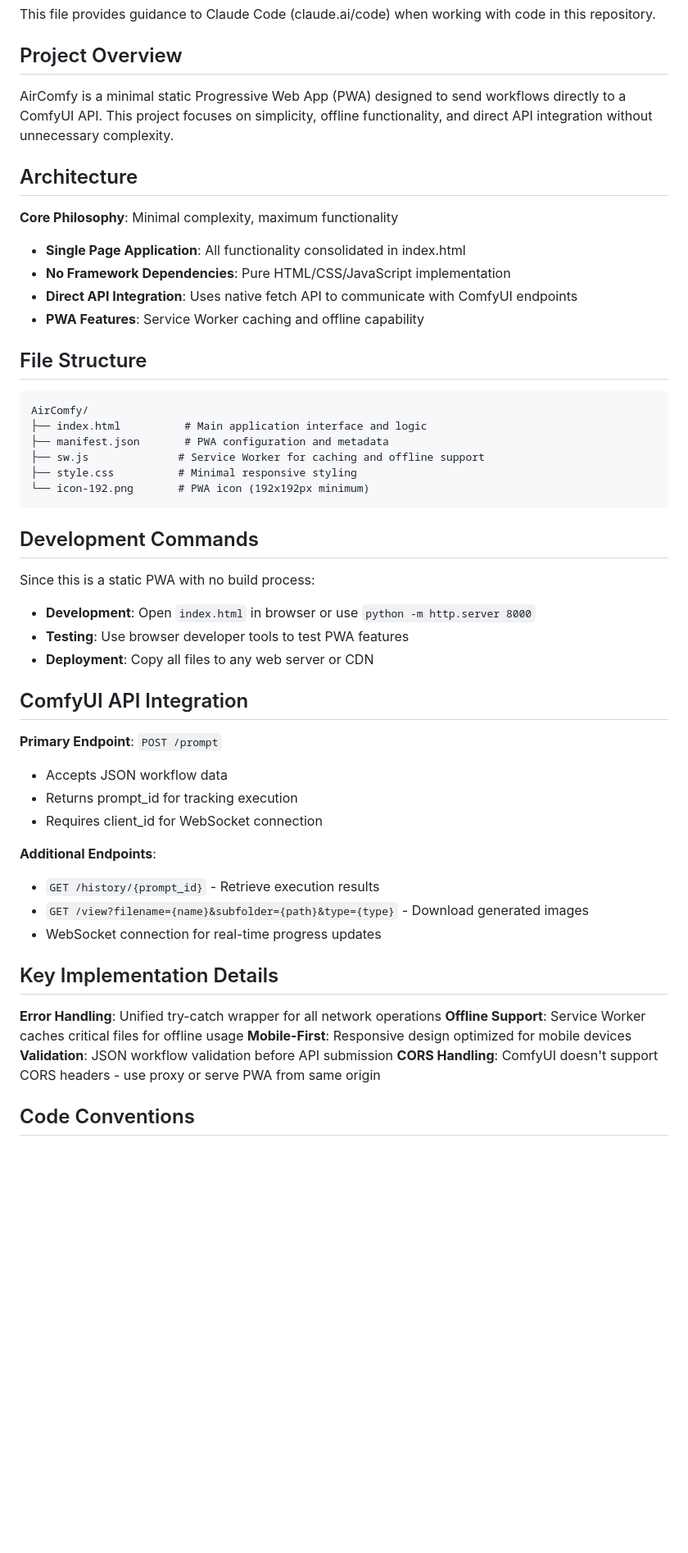
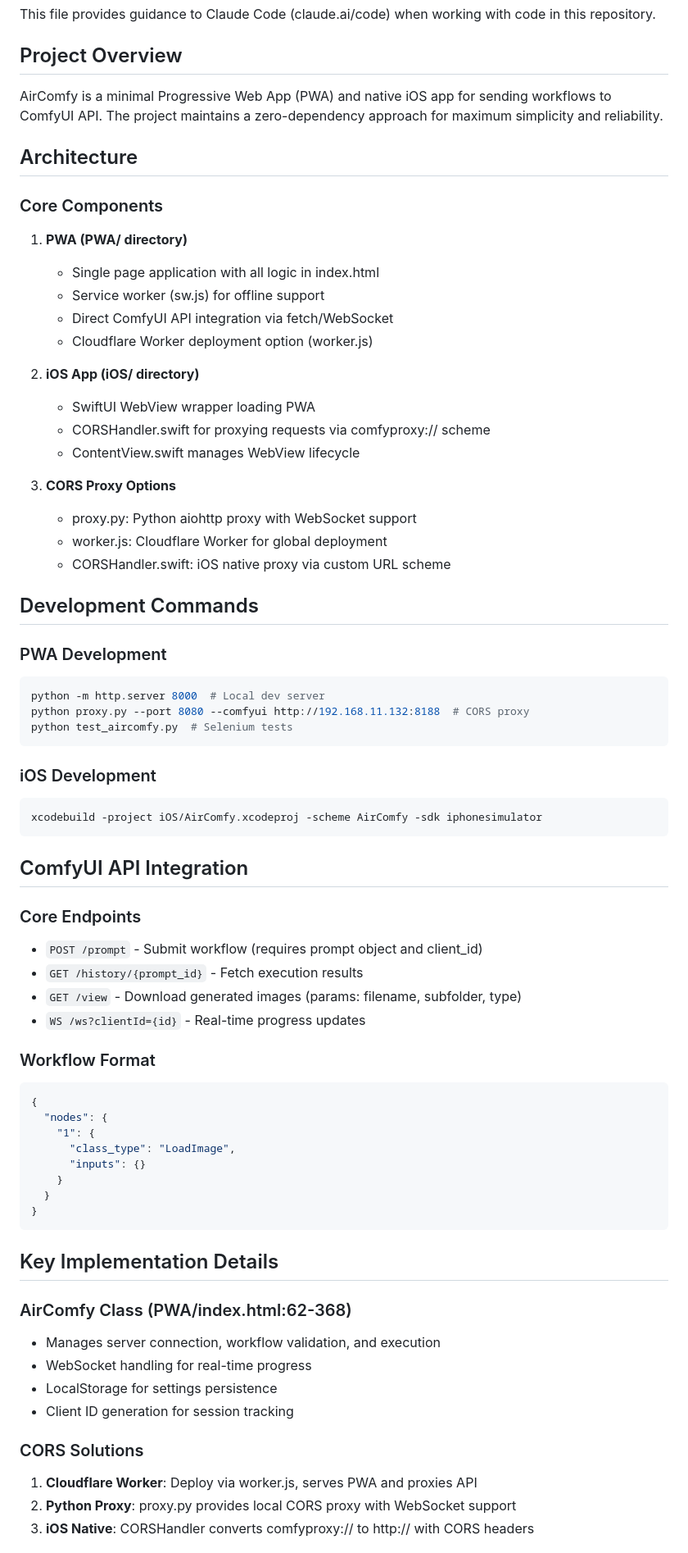
Before and after one commit to solrz/AirComfy, a Markdown page: CLAUDE.md, the part around one of its changes. Shown at 82% size. GitHub-like rendering; blank space fills up the shorter version.

````diff
--- a/CLAUDE.md
+++ b/CLAUDE.md
@@ -4,54 +4,72 @@ This file provides guidance to Claude Code (claude.ai/code) when working with co
 
 ## Project Overview
 
-AirComfy is a minimal static Progressive Web App (PWA) designed to send workflows directly to a ComfyUI API. This project focuses on simplicity, offline functionality, and direct API integration without unnecessary complexity.
+AirComfy is a minimal Progressive Web App (PWA) and native iOS app for sending workflows to ComfyUI API. The project maintains a zero-dependency approach for maximum simplicity and reliability.
 
 ## Architecture
 
-**Core Philosophy**: Minimal complexity, maximum functionality
-- **Single Page Application**: All functionality consolidated in index.html
-- **No Framework Dependencies**: Pure HTML/CSS/JavaScript implementation
-- **Direct API Integration**: Uses native fetch API to communicate with ComfyUI endpoints
-- **PWA Features**: Service Worker caching and offline capability
+### Core Components
 
-## File Structure
+1. **PWA (PWA/ directory)**
+   - Single page application with all logic in index.html
+   - Service worker (sw.js) for offline support
+   - Direct ComfyUI API integration via fetch/WebSocket
+   - Cloudflare Worker deployment option (worker.js)
 
-```
-AirComfy/
-├── index.html          # Main application interface and logic
-├── manifest.json       # PWA configuration and metadata
-├── sw.js              # Service Worker for caching and offline support
-├── style.css          # Minimal responsive styling
-└── icon-192.png       # PWA icon (192x192px minimum)
-```
+2. **iOS App (iOS/ directory)**
+   - SwiftUI WebView wrapper loading PWA
+   - CORSHandler.swift for proxying requests via comfyproxy:// scheme
+   - ContentView.swift manages WebView lifecycle
+
+3. **CORS Proxy Options**
+   - proxy.py: Python aiohttp proxy with WebSocket support
+   - worker.js: Cloudflare Worker for global deployment
+   - CORSHandler.swift: iOS native proxy via custom URL scheme
 
 ## Development Commands
 
-Since this is a static PWA with no build process:
+### PWA Development
+```bash
+python -m http.server 8000  # Local dev server
+python proxy.py --port 8080 --comfyui http://192.168.11.132:8188  # CORS proxy
+python test_aircomfy.py  # Selenium tests
+```
 
-- **Development**: Open `index.html` in browser or use `python -m http.server 8000`
-- **Testing**: Use browser developer tools to test PWA features
-- **Deployment**: Copy all files to any web server or CDN
+### iOS Development
+```bash
+xcodebuild -project iOS/AirComfy.xcodeproj -scheme AirComfy -sdk iphonesimulator
+```
 
 ## ComfyUI API Integration
 
-**Primary Endpoint**: `POST /prompt`
-- Accepts JSON workflow data
-- Returns prompt_id for tracking execution
-- Requires client_id for WebSocket connection
+### Core Endpoints
+- `POST /prompt` - Submit workflow (requires prompt object and client_id)
+- `GET /history/{prompt_id}` - Fetch execution results
+- `GET /view` - Download generated images (params: filename, subfolder, type)
+- `WS /ws?clientId={id}` - Real-time progress updates
 
-**Additional Endpoints**:
-- `GET /history/{prompt_id}` - Retrieve execution results
-- `GET /view?filename={name}&subfolder={path}&type={type}` - Download generated images
-- WebSocket connection for real-time progress updates
+### Workflow Format
+```json
+{
+  "nodes": {
+    "1": {
+      "class_type": "LoadImage",
+      "inputs": {}
+    }
+  }
+}
+```
 
 ## Key Implementation Details
 
-**Error Handling**: Unified try-catch wrapper for all network operations
-**Offline Support**: Service Worker caches critical files for offline usage
-**Mobile-First**: Responsive design optimized for mobile devices
-**Validation**: JSON workflow validation before API submission
-**CORS Handling**: ComfyUI doesn't support CORS headers - use proxy or serve PWA from same origin
+### AirComfy Class (PWA/index.html:62-368)
+- Manages server connection, workflow validation, and execution
+- WebSocket handling for real-time progress
+- LocalStorage for settings persistence
+- Client ID generation for session tracking
 
-## Code Conventions
+### CORS Solutions
+1. **Cloudflare Worker**: Deploy via worker.js, serves PWA and proxies API
+2. **Python Proxy**: proxy.py provides local CORS proxy with WebSocket support
+3. **iOS Native**: CORSHandler converts comfyproxy:// to http:// with CORS headers
 
````
Also changed, not shown: other parts of CLAUDE.md (+28 -18 lines).
